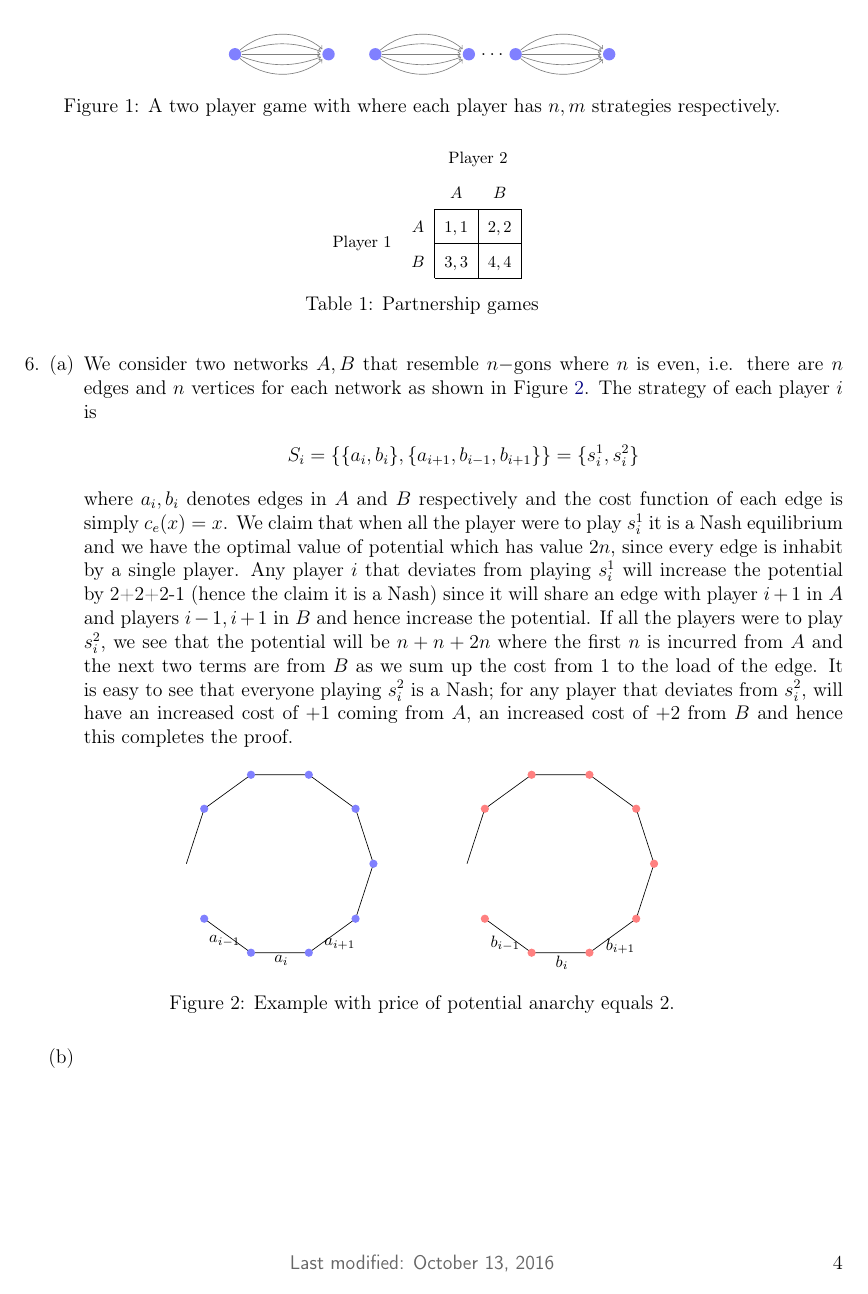
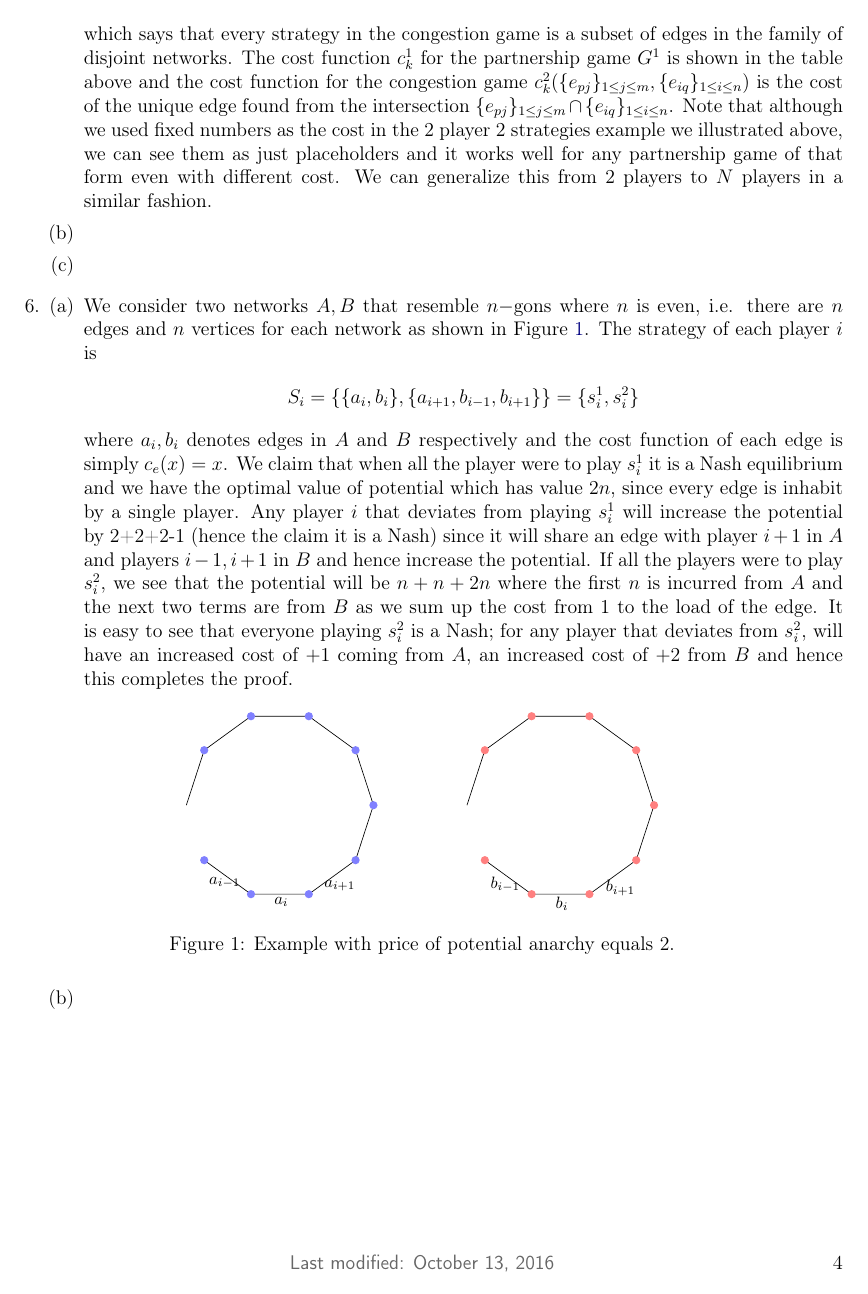
Before and after one commit to zunction/HomeworkTeX, a LaTeX problem sheet (hw1.tex): page 4 of 4. Compiled offline with pdfLaTeX.

```diff
--- a/hw1.tex
+++ b/hw1.tex
@@ -267,51 +267,41 @@
 f_1(A_i,B_j)&=\{e_{i,j}\}_{1\leq j\leq m}, &\quad&\text{the $i$th edge in every disjoint network }\\
 f_2(A_i,B_j)&=\{e_{i,j}\}_{1\leq i\leq n}, &\quad &\text{all the edges in the $j$th disjoint network}\\
 \end{alignat*}
-which says that every strategy in the congestion game is a subset of edges in the family of disjoint networks. The cost function $c^1_k$ for the partnership game $G^1$ is shown in the table above and the cost function for the congestion game $c_k^2(\{e_{pj}\}_{1\leq j \leq m},\{e_{iq}\}_{1\leq i \leq n})$ is the cost of the unique edge found from the intersection $\{e_{pj}\}_{1\leq j \leq m}\cap\{e_{iq}\}_{1\leq i \leq n}$.
+which says that every strategy in the congestion game is a subset of edges in the family of disjoint networks. The cost function $c^1_k$ for the partnership game $G^1$ is shown in the table above and the cost function for the congestion game $c_k^2(\{e_{pj}\}_{1\leq j \leq m},\{e_{iq}\}_{1\leq i \leq n})$ is the cost of the unique edge found from the intersection $\{e_{pj}\}_{1\leq j \leq m}\cap\{e_{iq}\}_{1\leq i \leq n}$. Note that although we used fixed numbers as the cost in the 2 player 2 strategies example we illustrated above, we can see them as just placeholders and it works well for any partnership game of that form even with different cost. We can generalize this from 2 players to $N$ players in a similar fashion.
 
 
-\begin{figure}
-\centering
-\def\layersep{1.5cm}
-
-\begin{tikzpicture}[scale = 1,shorten >=1pt,->,draw=black!50, node distance=\layersep]
-    \tikzstyle{every pin edge}=[<-,shorten <=1pt]
-    \tikzstyle{neuron}=[circle,fill=black!25,minimum size=7.5pt,inner sep=0pt]
-    \tikzstyle{output neuron}=[neuron, fill=red!50];
-    \tikzstyle{n}=[neuron, fill=blue!50];
-
-\node[n] (a) at (0,0) {};
-\node[n] (b) at (2,0) {};
-\node[n] (c) at (3,0) {};
-\node[n] (d) at (5,0) {};
-\node[n] (e) at (6,0) {};
-\node[n] (f) at (8,0) {};
-\node at (5.5,0) {$\ldots$};
-\foreach \y in {-40,-20,0,20,40}{
+%\begin{figure}
+%\centering
+%\def\layersep{1.5cm}
+%
+%\begin{tikzpicture}[scale = 1,shorten >=1pt,->,draw=black!50, node distance=\layersep]
+%    \tikzstyle{every pin edge}=[<-,shorten <=1pt]
+%    \tikzstyle{neuron}=[circle,fill=black!25,minimum size=7.5pt,inner sep=0pt]
+%    \tikzstyle{output neuron}=[neuron, fill=red!50];
+%    \tikzstyle{n}=[neuron, fill=blue!50];
+%
+%\node[n] (a) at (0,0) {};
+%\node[n] (b) at (2,0) {};
+%\node[n] (c) at (3,0) {};
+%\node[n] (d) at (5,0) {};
+%\node[n] (e) at (6,0) {};
+%\node[n] (f) at (8,0) {};
+%\node at (5.5,0) {$\ldots$};
+%\foreach \y in {-40,-20,0,20,40}{
 %\foreach \y in {-40,0,40}{
 %\draw (a) edge[bend right] node[below] {\small $2$} (b);
 %\draw (a) edge[bend left] node[above] {\small $x$} (b);
-\draw  (a) edge[bend left=\y] node[above] {} (b);
-\draw (c) edge[bend left=\y] node[above] {} (d);
-\draw (e) edge[bend left=\y] node[above] {} (f);
-};
-\end{tikzpicture}
-\caption{A two player game with where each player has $n,m$ strategies respectively. }
-\end{figure}
+%\draw  (a) edge[bend left=\y] node[above] {} (b);
+%\draw (c) edge[bend left=\y] node[above] {} (d);
+%\draw (e) edge[bend left=\y] node[above] {} (f);
+%};
+%\end{tikzpicture}
+%\caption{A two player game with where each player has $n,m$ strategies respectively. }
+%\end{figure}
 
-\begin{table}[h]
-\footnotesize
-\renewcommand{\arraystretch}{1.75}
-    \centering
-    \begin{tabular}{cc|c|c|}
-      & \multicolumn{1}{c}{} & \multicolumn{2}{c}{Player $2$}\\
-      & \multicolumn{1}{c}{} & \multicolumn{1}{c}{$A$}  & \multicolumn{1}{c}{$B$} \\\cline{3-4}
-      \multirow{2}*{Player $1$}  & $A$ & $1,1$ & $2,2$ \\\cline{3-4}
-      & $B$ & $3,3$ & $4,4$ \\\cline{3-4}
-    \end{tabular}
-    \caption{Partnership games}
-\end{table}
+\item
 
+\item
 
 
 \end{enumerate}
```
Also changed, not shown: hw1.pdf, hw1.tex (2 more changed lines).
